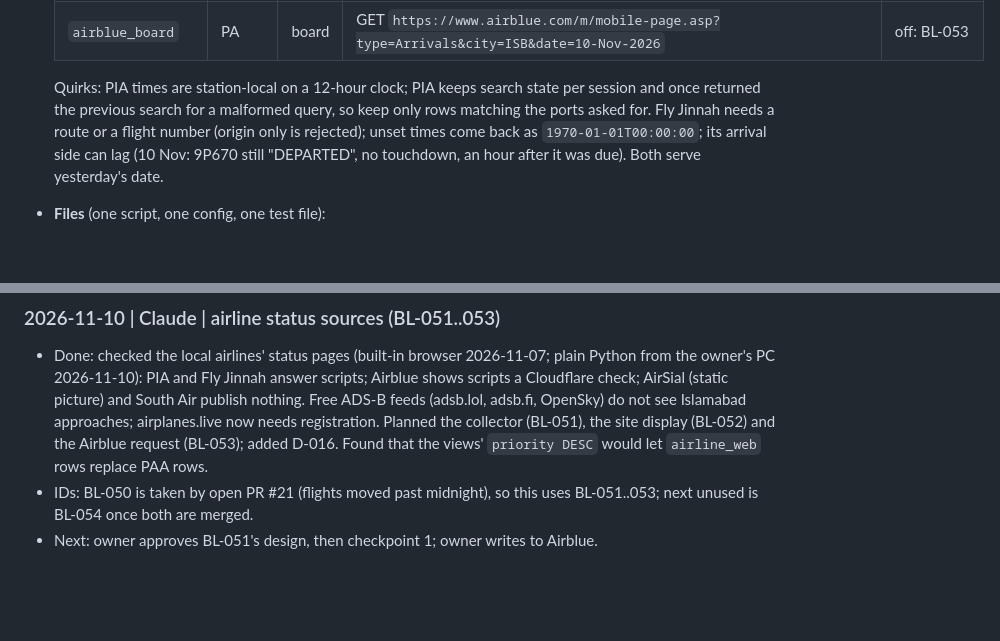
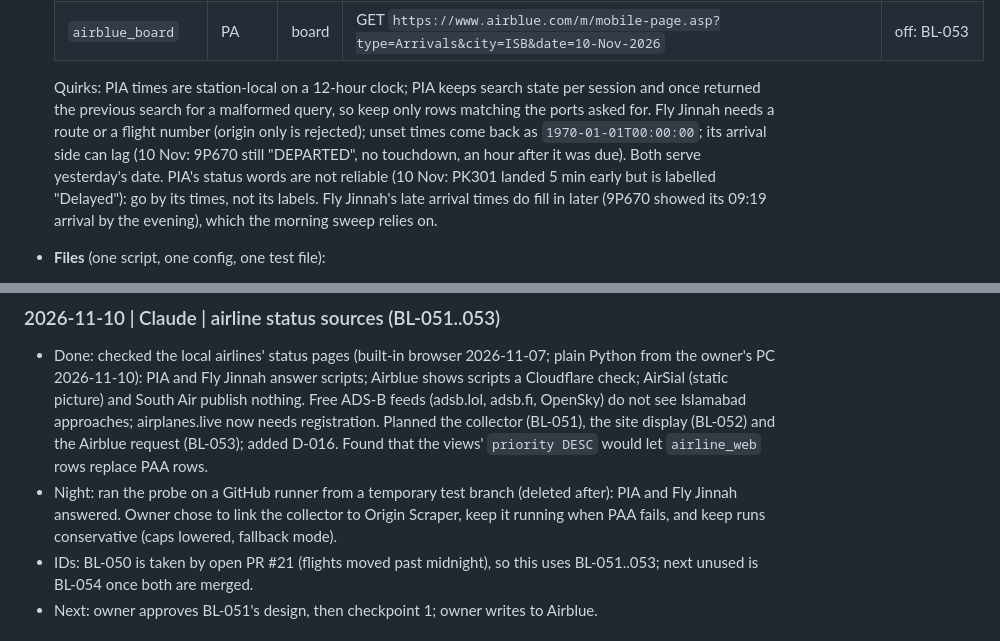
Before and after one commit to abnaeem0/islamabad-airport-flight-tracking, a Markdown page: PLAN.md, 2 parts joined by grey strips. Rendered like a GitHub page; blank space fills up the shorter version.

```diff
--- a/PLAN.md
+++ b/PLAN.md
@@ -270,7 +270,7 @@ States: Inbox -> Ready -> Doing -> **Proposed** (edit prepared and checked in a
   | `flyjinnah_route` | 9P | route | POST `https://www.flyjinnah.com/api/FlightStatus/Flightstatus` with `{"dataModel":{"deparureDate":"10/11/2026","origin":"KHI","destination":"ISB"}}` (sic) | every 9P flight on the route: UTC and local schedule, estimate, off/on-block, takeoff and touchdown |
   | `airblue_board` | PA | board | GET `https://www.airblue.com/m/mobile-page.asp?type=Arrivals&city=ISB&date=10-Nov-2026` | off: BL-053 |
 
-  Quirks: PIA times are station-local on a 12-hour clock; PIA keeps search state per session and once returned the previous search for a malformed query, so keep only rows matching the ports asked for. Fly Jinnah needs a route or a flight number (origin only is rejected); unset times come back as `1970-01-01T00:00:00`; its arrival side can lag (10 Nov: 9P670 still "DEPARTED", no touchdown, an hour after it was due). Both serve yesterday's date.
+  Quirks: PIA times are station-local on a 12-hour clock; PIA keeps search state per session and once returned the previous search for a malformed query, so keep only rows matching the ports asked for. Fly Jinnah needs a route or a flight number (origin only is rejected); unset times come back as `1970-01-01T00:00:00`; its arrival side can lag (10 Nov: 9P670 still "DEPARTED", no touchdown, an hour after it was due). Both serve yesterday's date. PIA's status words are not reliable (10 Nov: PK301 landed 5 min early but is labelled "Delayed"): go by its times, not its labels. Fly Jinnah's late arrival times do fill in later (9P670 showed its 09:19 arrival by the evening), which the morning sweep relies on.
 - **Files** (one script, one config, one test file):
   - `airline_collector.py` in four parts. **Adapters:** one small block per source that builds the request and a pure `parse(page) -> legs`. **Planner:** decides what to fetch (below). **Fetcher:** one request at a time, 2-5 s apart, an honest User-Agent naming the site; `http`, or `browser` (Playwright) only for a source that allowed it. **Writer:** upserts `airline_legs`, appends `airline_fetch_log`. Flags `--dry-run` (print the plan; no requests, no writes) and `--no-write` (fetch and parse only), so it can be tested without touching data (CLAUDE.md section 5 rule 5).
   - `airline_sources.toml`: every switch and timing, so retuning needs no code change. Adding an airline = one adapter + one config block; changing approach (e.g. PIA by flight number instead of by route) = change `kind` where the adapter supports it.
@@ -464,6 +468,7 @@ GRANT SELECT ON public.isb_flights_view, public.isb_snapshots_view TO anon, auth
 
 ### 2026-11-10 | Claude | airline status sources (BL-051..053)
 - Done: checked the local airlines' status pages (built-in browser 2026-11-07; plain Python from the owner's PC 2026-11-10): PIA and Fly Jinnah answer scripts; Airblue shows scripts a Cloudflare check; AirSial (static picture) and South Air publish nothing. Free ADS-B feeds (adsb.lol, adsb.fi, OpenSky) do not see Islamabad approaches; airplanes.live now needs registration. Planned the collector (BL-051), the site display (BL-052) and the Airblue request (BL-053); added D-016. Found that the views' `priority DESC` would let `airline_web` rows replace PAA rows.
+- Night: ran the probe on a GitHub runner from a temporary test branch (deleted after): PIA and Fly Jinnah answered. Owner chose to link the collector to Origin Scraper, keep it running when PAA fails, and keep runs conservative (caps lowered, fallback mode).
 - IDs: BL-050 is taken by open PR #21 (flights moved past midnight), so this uses BL-051..053; next unused is BL-054 once both are merged.
 - Next: owner approves BL-051's design, then checkpoint 1; owner writes to Airblue.
 
```
Also changed, not shown: other parts of PLAN.md (+10 -6 lines).
